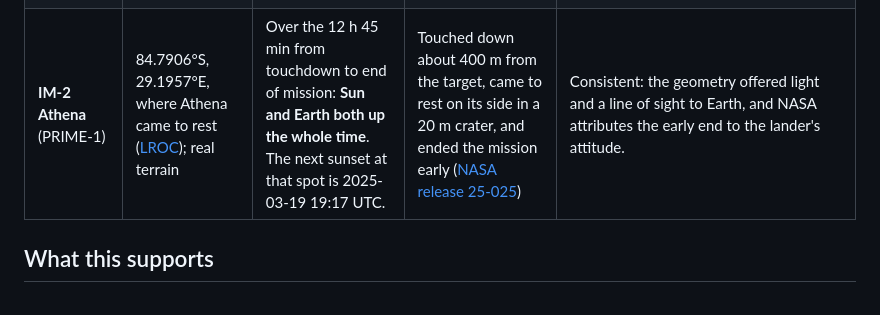
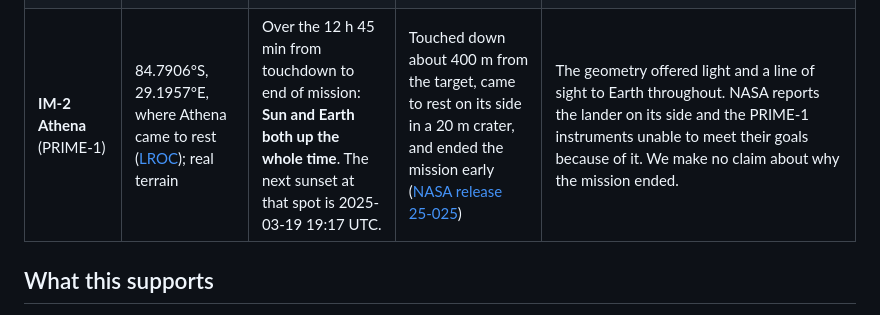
Before and after one commit to MdAhbab/PolarWindow, a Markdown page: docs/validation.md, the part around the change. Drawn GitHub-style.

Commit message:
State only what NASA reports about IM-2's end

```diff
--- a/docs/validation.md
+++ b/docs/validation.md
@@ -21,7 +21,7 @@ reported and **no cause is asserted**.
 |---|---|---|---|---|
 | **Blue Ghost Mission 1** (TO19D) | 18.5623°N, 61.8103°E ([LROC](https://lroc.im-ldi.com/images/1407)); outside the polar DEM, smooth-sphere skyline on a flat mare floor | Local sunset **2025-03-16 20:10 UTC**. Sun up continuously from landing until then; Earth up throughout. | "Blue Ghost continued operations for five hours after lunar sunset on March 16" ([NASA Media Advisory M25-033](https://www.nasa.gov/news-release/nasa-firefly-invite-media-to-discuss-end-of-blue-ghost-moon-mission/)); "concluded its mission March 16" ([NASA release 25-026](https://www.nasa.gov/news-release/nasa-science-continues-after-fireflys-first-moon-mission-concludes/)) | **Same date.** Pinned by `tests/golden/test_hindcast.py`. |
 | **IM-1 Odysseus** (TO2-IM) | 80.13°S, 1.44°E ([LROC](https://lroc.im-ldi.com/images/1360)); real 20 m terrain, 83 % DEM coverage (the site is 4 km from the DEM's edge) | Sun up from landing until **2024-03-02 14:01 UTC ± 28 min**; Earth up throughout. | Instruments "ceased science and technology operations seven days after landing", i.e. about 29 February 2024 ([NASA, 1 Mar 2024](https://www.nasa.gov/missions/artemis/clps/nasa-collects-first-surface-science-in-decades-via-commercial-moon-mission/)) | Operations ended about two days **before** the site's computed sunset. The geometry does not explain the end date. We make no claim about the cause. |
-| **IM-2 Athena** (PRIME-1) | 84.7906°S, 29.1957°E, where Athena came to rest ([LROC](https://lroc.im-ldi.com/images/1408)); real terrain | Over the 12 h 45 min from touchdown to end of mission: **Sun and Earth both up the whole time**. The next sunset at that spot is 2025-03-19 19:17 UTC. | Touched down about 400 m from the target, came to rest on its side in a 20 m crater, and ended the mission early ([NASA release 25-025](https://www.nasa.gov/news-release/nasa-receives-some-data-before-intuitive-machines-ends-lunar-mission/)) | Consistent: the geometry offered light and a line of sight to Earth, and NASA attributes the early end to the lander's attitude. |
+| **IM-2 Athena** (PRIME-1) | 84.7906°S, 29.1957°E, where Athena came to rest ([LROC](https://lroc.im-ldi.com/images/1408)); real terrain | Over the 12 h 45 min from touchdown to end of mission: **Sun and Earth both up the whole time**. The next sunset at that spot is 2025-03-19 19:17 UTC. | Touched down about 400 m from the target, came to rest on its side in a 20 m crater, and ended the mission early ([NASA release 25-025](https://www.nasa.gov/news-release/nasa-receives-some-data-before-intuitive-machines-ends-lunar-mission/)) | The geometry offered light and a line of sight to Earth throughout. NASA reports the lander on its side and the PRIME-1 instruments unable to meet their goals because of it. We make no claim about why the mission ended. |
 
 ## What this supports
 
```
